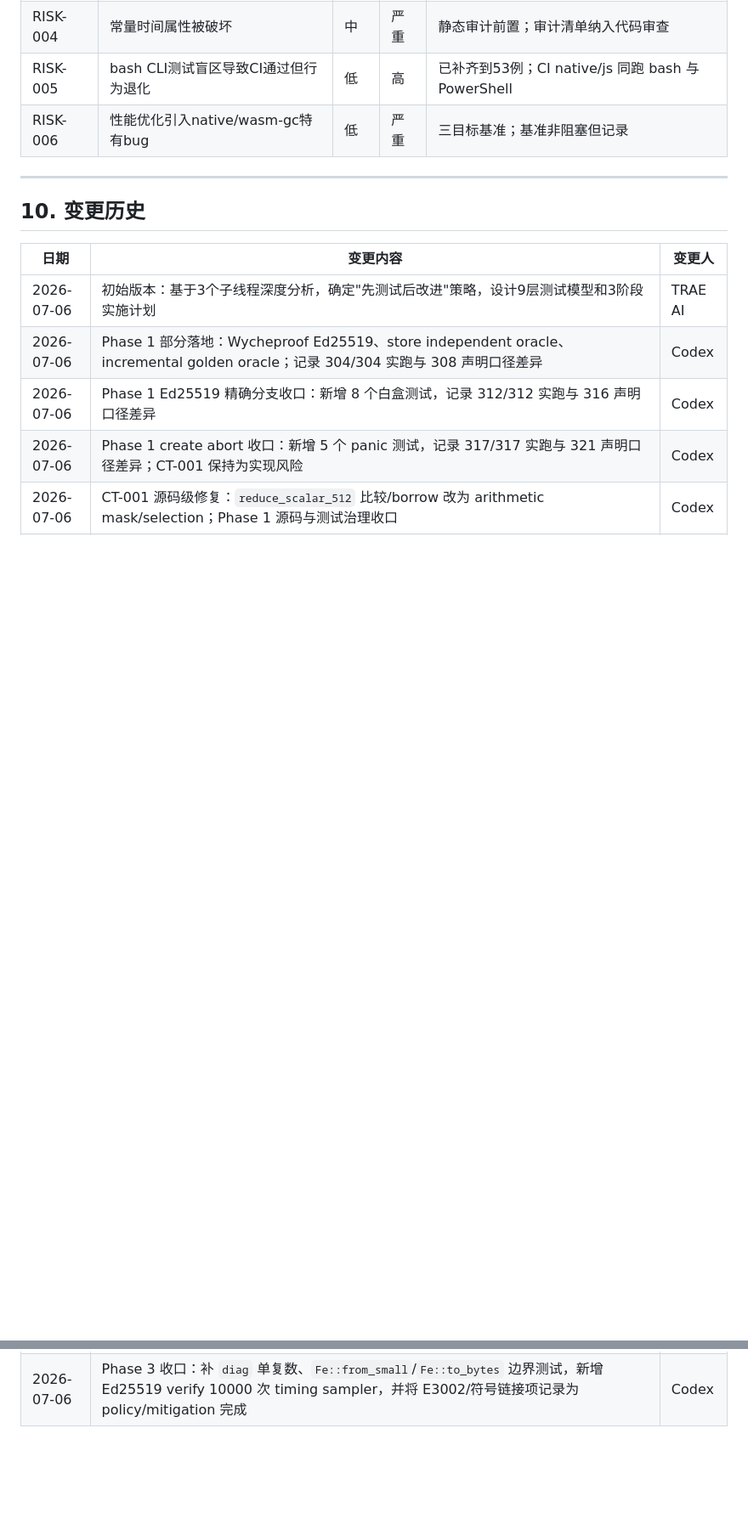
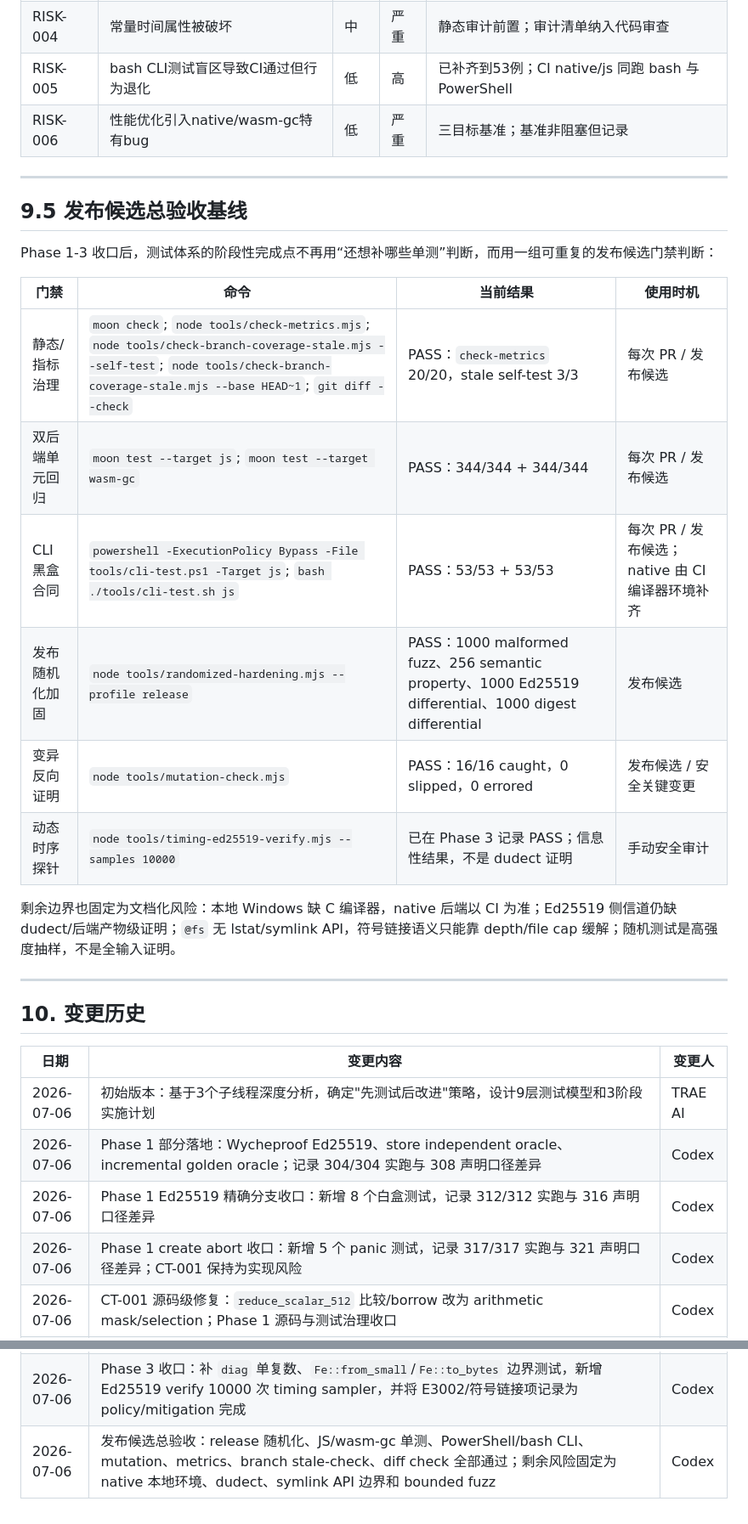
Before and after one commit to wenlittle/MoonEvidence, a Markdown page: docs/TEST_PLAN.md, 2 parts joined by grey strips. Shown at 85% size. GitHub-like rendering; blank space fills up the shorter version.

```diff
--- a/docs/TEST_PLAN.md
+++ b/docs/TEST_PLAN.md
@@ -533,6 +533,23 @@ Node 签名、篡改消息被 MoonBit 拒绝。该脚本不把向量固化进仓
 
 ---
 
+## 9.5 发布候选总验收基线
+
+Phase 1-3 收口后，测试体系的阶段性完成点不再用“还想补哪些单测”判断，而用一组可重复的发布候选门禁判断：
+
+| 门禁 | 命令 | 当前结果 | 使用时机 |
+|---|---|---|---|
+| 静态/指标治理 | `moon check`; `node tools/check-metrics.mjs`; `node tools/check-branch-coverage-stale.mjs --self-test`; `node tools/check-branch-coverage-stale.mjs --base HEAD~1`; `git diff --check` | PASS：`check-metrics` 20/20，stale self-test 3/3 | 每次 PR / 发布候选 |
+| 双后端单元回归 | `moon test --target js`; `moon test --target wasm-gc` | PASS：344/344 + 344/344 | 每次 PR / 发布候选 |
+| CLI 黑盒合同 | `powershell -ExecutionPolicy Bypass -File tools/cli-test.ps1 -Target js`; `bash ./tools/cli-test.sh js` | PASS：53/53 + 53/53 | 每次 PR / 发布候选；native 由 CI 编译器环境补齐 |
+| 发布随机化加固 | `node tools/randomized-hardening.mjs --profile release` | PASS：1000 malformed fuzz、256 semantic property、1000 Ed25519 differential、1000 digest differential | 发布候选 |
+| 变异反向证明 | `node tools/mutation-check.mjs` | PASS：16/16 caught，0 slipped，0 errored | 发布候选 / 安全关键变更 |
+| 动态时序探针 | `node tools/timing-ed25519-verify.mjs --samples 10000` | 已在 Phase 3 记录 PASS；信息性结果，不是 dudect 证明 | 手动安全审计 |
+
+剩余边界也固定为文档化风险：本地 Windows 缺 C 编译器，native 后端以 CI 为准；Ed25519 侧信道仍缺 dudect/后端产物级证明；`@fs` 无 lstat/symlink API，符号链接语义只能靠 depth/file cap 缓解；随机测试是高强度抽样，不是全输入证明。
+
+---
+
 ## 10. 变更历史
 
 | 日期 | 变更内容 | 变更人 |
@@ -551,3 +568,4 @@ Node 签名、篡改消息被 MoonBit 拒绝。该脚本不把向量固化进仓
 | 2026-07-06 | Phase 2 随机化加固 profile：新增 `tools/randomized-hardening.mjs`，固化 `ci`/`release`/`stress` 三档 fuzz/property/differential 轮次 | Codex |
 | 2026-07-06 | Release 随机化加固实跑：`node tools/randomized-hardening.mjs --profile release` 通过，记录 1000 malformed fuzz / 256 semantic property / 1000 crypto differential / 1000 digest differential | Codex |
 | 2026-07-06 | Phase 3 收口：补 `diag` 单复数、`Fe::from_small`/`Fe::to_bytes` 边界测试，新增 Ed25519 verify 10000 次 timing sampler，并将 E3002/符号链接项记录为 policy/mitigation 完成 | Codex |
+| 2026-07-06 | 发布候选总验收：release 随机化、JS/wasm-gc 单测、PowerShell/bash CLI、mutation、metrics、branch stale-check、diff check 全部通过；剩余风险固定为 native 本地环境、dudect、symlink API 边界和 bounded fuzz | Codex |
```
Also changed, not shown: docs/records/RESULTS_LOG.md (+38 -0 lines).
